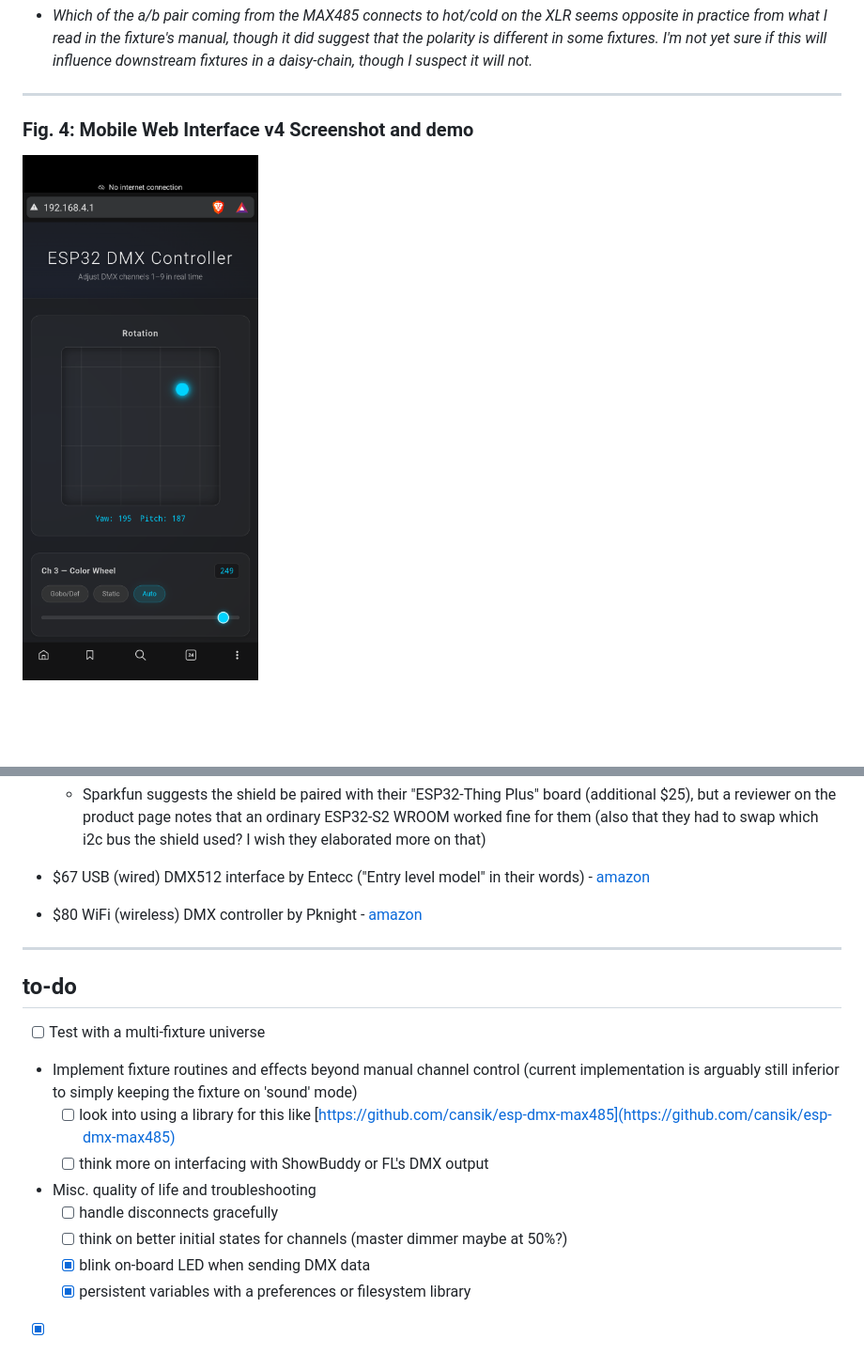
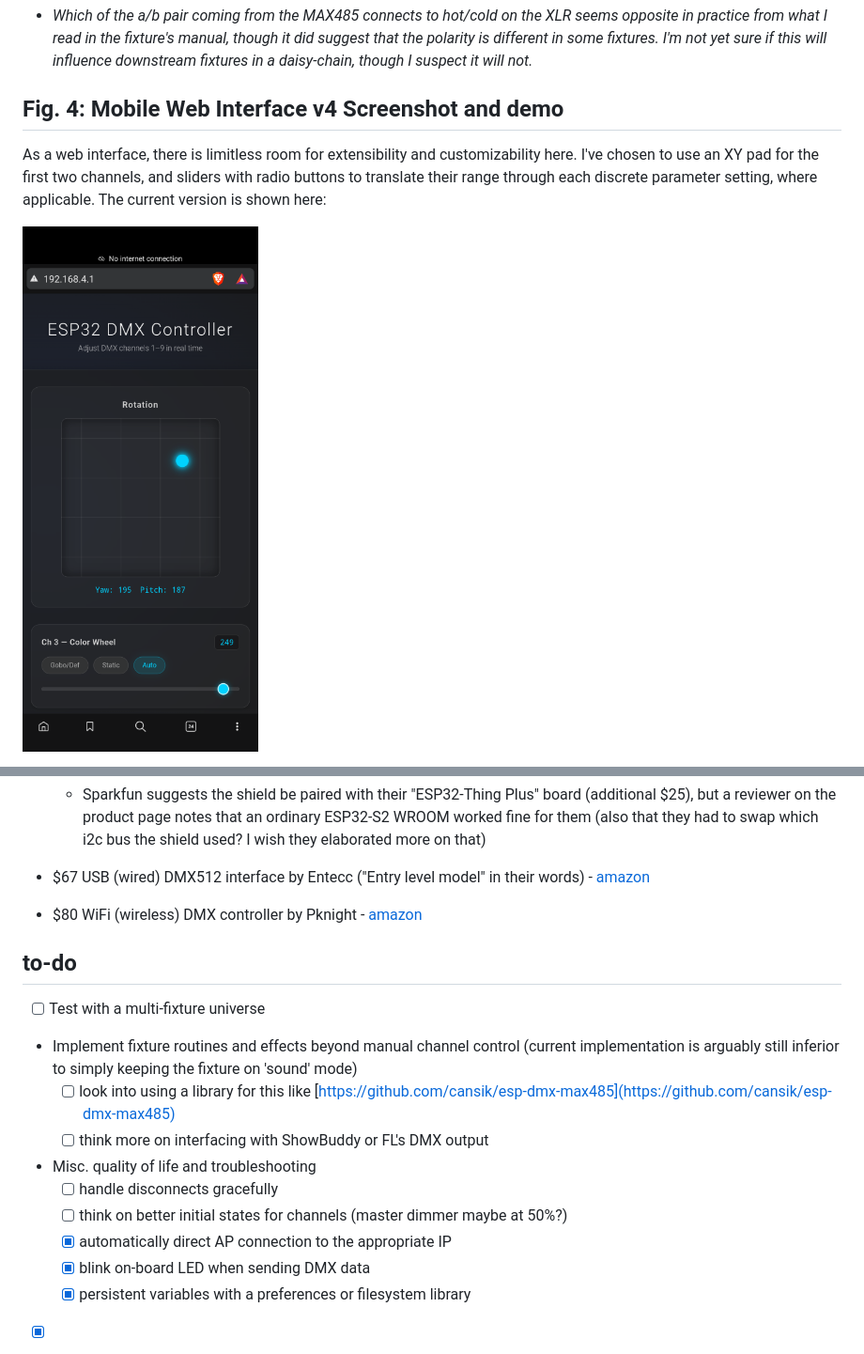
Before and after one commit to frkatona/ESP32_DMX, a Markdown page: readme.md, 2 parts joined by grey strips. Shown: that part at 94% size. GitHub-like rendering; blank space fills up the shorter version.

```diff
--- a/readme.md
+++ b/readme.md
@@ -48,7 +43,7 @@ A close-up of the XLR wiring with the shell removed
 
 - *Which of the a/b pair coming from the MAX485 connects to hot/cold on the XLR seems opposite in practice from what I read in the fixture's manual, though it did suggest that the polarity is different in some fixtures.  I'm not yet sure if this will influence downstream fixtures in a daisy-chain, though I suspect it will not.*
 
----
+## **Fig. 4:** Mobile Web Interface v4 Screenshot and demo
 
-### **Fig. 4:** Mobile Web Interface v4 Screenshot and demo
+As a web interface, there is limitless room for extensibility and customizability here.  I've chosen to use an XY pad for the first two channels, and sliders with radio buttons to translate their range through each discrete parameter setting, where applicable.  The current version is shown here:
 
@@ -121,8 +162,6 @@ Miscellaneous items like heat shrink tubing, wire strippers, and screw terminals
 
 - $80 WiFi (wireless) DMX controller by Pknight - [amazon](https://www.amazon.com/Pknight-Controller-Transceiver-Connectivity-EN-3P/dp/B091DS89M4?sr=8-5)
 
----
-
 ## to-do
 
 - [ ] Test with a multi-fixture universe
@@ -134,6 +173,7 @@ Miscellaneous items like heat shrink tubing, wire strippers, and screw terminals
 -  Misc. quality of life and troubleshooting
     - [ ] handle disconnects gracefully
     - [ ] think on better initial states for channels (master dimmer maybe at 50%?)
+    - [x] automatically direct AP connection to the appropriate IP
     - [x] blink on-board LED when sending DMX data
     - [x] persistent variables with a preferences or filesystem library
 
```
Also changed, not shown: other parts of readme.md (+70 -39 lines).
